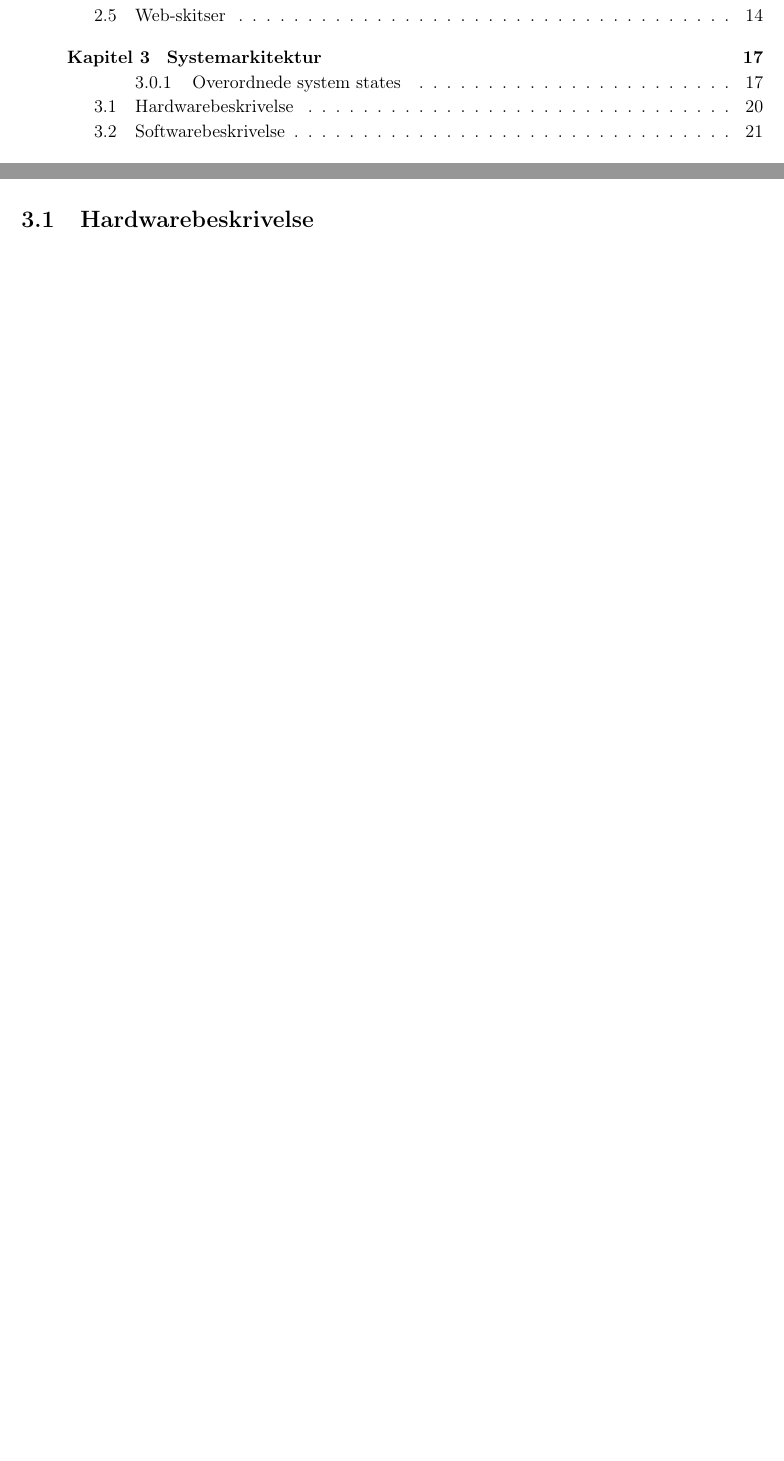
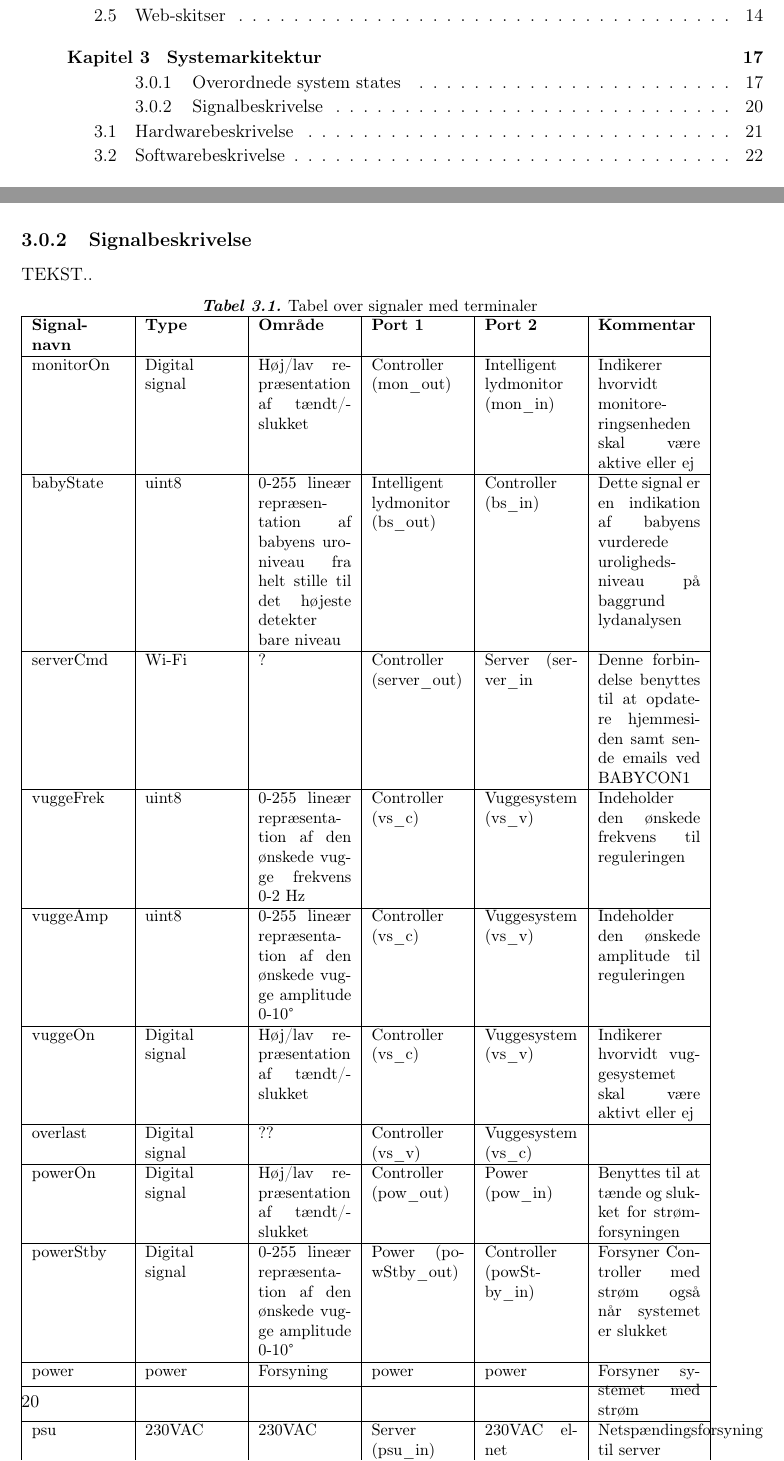
Before and after one commit to mickkn/E4PRJ4, a LaTeX thesis (Projektdokumentation/Master.tex, which reads Projektdokumentation/filer/systemarkitektur.tex, Projektdokumentation/filer/systemarkitektur/signalbeskrivelse.tex): two parts of pages 3 and 20 of 37, joined at a grey line, cut so that both start at the same text, the shorter picture padded with empty space. Compiled offline with pdfLaTeX.

Commit message:
Signalbeskrivels tabel.. ufærdig!

```diff
--- a/Projektdokumentation/filer/systemarkitektur.tex
+++ b/Projektdokumentation/filer/systemarkitektur.tex
@@ -27,6 +27,8 @@ Figur \ref{sysark:overordnet_BDD} viser det overordnede BDD for Baby Watch syste
 
 Figur \ref{sysark:overordnet_IBD} viser det overordnede IBD for Baby Watch systemet.  Figuren viser de interne forbindelser for blokkene i figur \ref{sysark:overordnet_BDD}. For yderlige specifikation af porte og signaler se signaltabellen REF!!!
 
+\input{filer/systemarkitektur/signalbeskrivelse}
+
 \newpage
 %% Hardware
 \section{Hardwarebeskrivelse}
--- /dev/null
+++ b/Projektdokumentation/filer/systemarkitektur/signalbeskrivelse.tex
@@ -0,0 +1,46 @@
+%signal beskrivelse
+
+\begin{table}[H]
+\subsection{Signalbeskrivelse}
+TEKST..
+
+\caption{Tabel over signaler med terminaler}
+\begin{small}
+\begin{tabular}{|p{2cm}|p{2cm}|p{2cm}|p{2cm}|p{2cm}|p{2,2cm}|}
+\hline
+
+\textbf{Signal-navn}	&\textbf{Type} 		&\textbf{Område} &\textbf{Port 1} 	&\textbf{Port 2} 			&\textbf{Kommentar} \\ \hline
+
+monitorOn 			&Digital signal  	&Høj/lav repræsentation af tændt/slukket
+&Controller (mon\_out)		&Intelligent lydmonitor (mon\_in)			&Indikerer hvorvidt monitoreringsenheden skal være aktive eller ej					 \\\hline
+
+babyState 			&uint8				&0-255 lineær repræsentation af babyens uro-niveau fra helt stille til det højeste detekter bare niveau 	&Intelligent lydmonitor (bs\_out) &Controller (bs\_in)			&Dette signal er en indikation af babyens vurderede urolighedsniveau på baggrund lydanalysen		\\\hline
+
+serverCmd 			&Wi-Fi				&?	 	&Controller (server\_out)  &Server (server\_in
+&Denne forbindelse benyttes til at opdatere hjemmesiden samt sende emails ved BABYCON1					\\\hline
+
+vuggeFrek			&uint8				&0-255 lineær repræsentation af den ønskede vugge frekvens 0-2 Hz  	&Controller (vs\_c)  &Vuggesystem (vs\_v)		&Indeholder den ønskede frekvens til reguleringen 	    				\\\hline
+
+vuggeAmp				&uint8 				&0-255 lineær repræsentation af den ønskede vugge amplitude 0-10°   &Controller (vs\_c)  &Vuggesystem (vs\_v)		&Indeholder den ønskede amplitude til reguleringen   				\\\hline
+
+vuggeOn			&Digital signal 			&Høj/lav repræsentation af tændt/slukket
+&Controller (vs\_c) 	&Vuggesystem (vs\_v)			&Indikerer hvorvidt vuggesystemet skal være aktivt eller ej 				\\\hline
+
+overlast			&Digital signal			&??
+&Controller (vs\_v) 	&Vuggesystem (vs\_c)			&  				\\\hline
+
+powerOn			&Digital signal				&Høj/lav repræsentation af tændt/slukket
+&Controller (pow\_out) 			&Power (pow\_in)	&Benyttes til at tænde og slukket for strømforsyningen   				\\\hline
+
+powerStby		&Digital signal 				&0-255 lineær repræsentation af den ønskede vugge amplitude 0-10°   &Power (powStby\_out)			&Controller (powStby\_in)	& Forsyner Controller med strøm også når systemet er slukket   				\\\hline
+
+power			&power 				&Forsyning
+&power 			&power				&Forsyner systemet med strøm   				\\\hline
+
+psu				&230VAC 				&230VAC
+&Server 	(psu\_in)	&230VAC elnet			&Netspændingsforsyning til server   				\\\hline
+
+\end{tabular}
+\end{small}
+\label{table:Signaltabel}
+\end{table}
```
